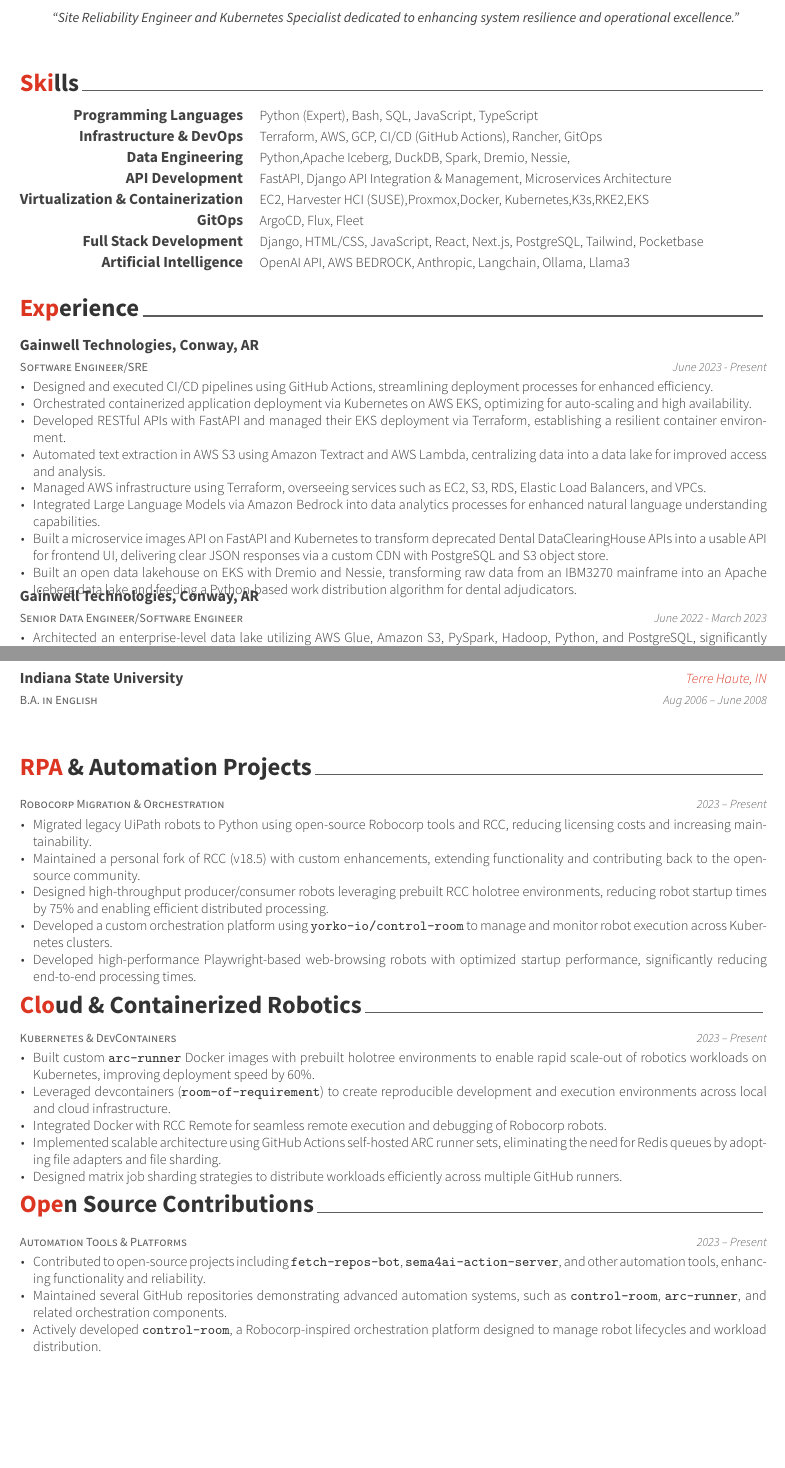
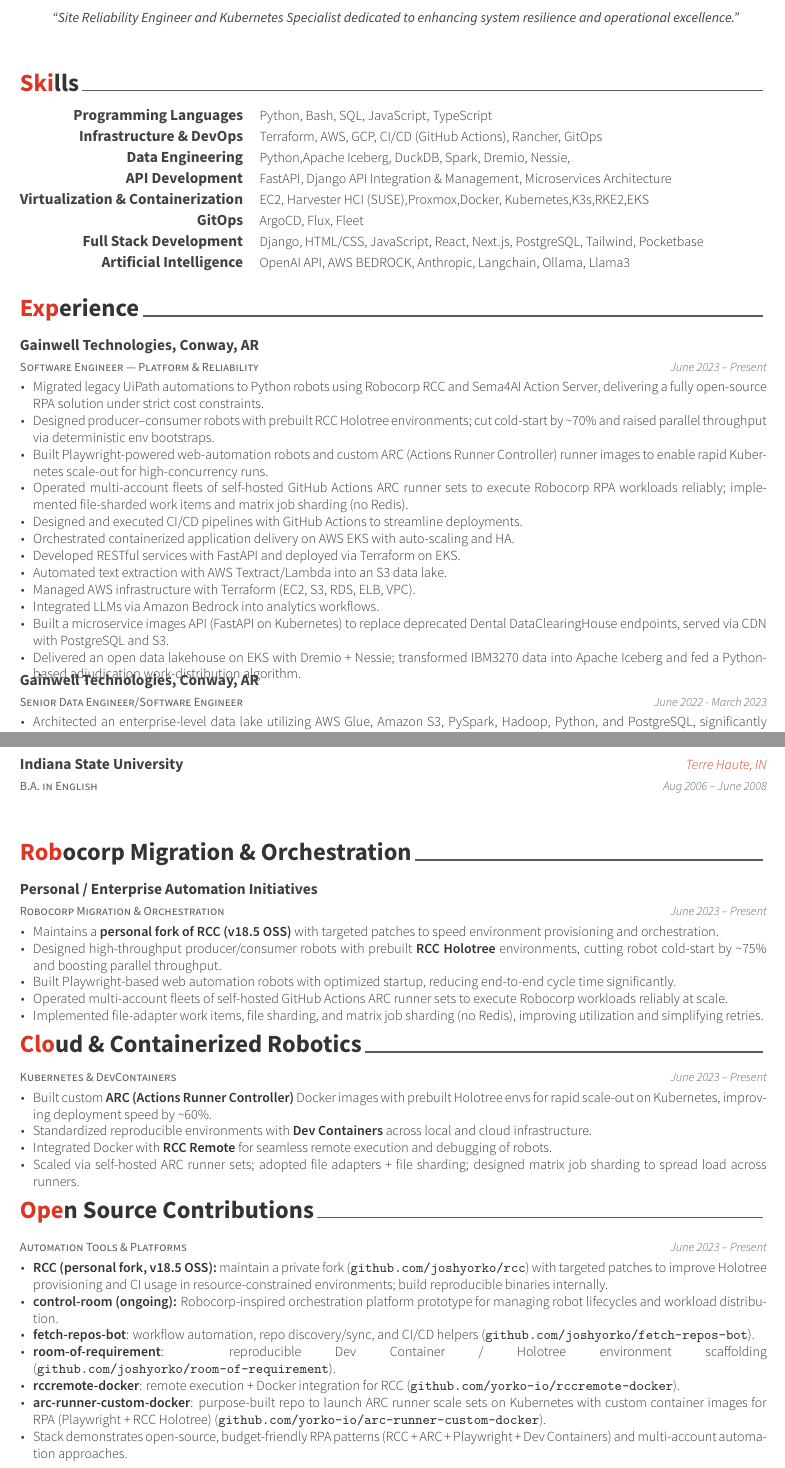
Before and after one commit to joshyorko/yorko-resume, a LaTeX CV (templates/awesome-resume/JoshYorkoResume.tex, which reads templates/awesome-resume/cv-sections/cloud_containerized_robotics.tex, templates/awesome-resume/cv-sections/experience.tex, templates/awesome-resume/cv-sections/open_source_contributions.tex): two parts of pages 1 and 2 of 2, joined at a grey line, cut so that both start at the same text, the shorter picture padded with empty space. Compiled offline with XeLaTeX.

Commit message:
Update resume sections and remove outdated files for clarity and consistency

```diff
--- a/templates/awesome-resume/cv-sections/cloud_containerized_robotics.tex
+++ b/templates/awesome-resume/cv-sections/cloud_containerized_robotics.tex
@@ -1,22 +1,31 @@
 %----------------------------------------------------------------------------------------
-%   Cloud & Containerized Robotics
+%   SECTION TITLE
 %----------------------------------------------------------------------------------------
 
 \cvsection{Cloud \& Containerized Robotics}
 
+%----------------------------------------------------------------------------------------
+%   SECTION CONTENT
+%----------------------------------------------------------------------------------------
+
 \begin{cventries}
+
+%------------------------------------------------
+
 \cventry
 {Kubernetes \& DevContainers} % Title
 {} % Organization
 {} % Location
-{2023 – Present} % Date(s)
-{
+{June 2023 -- Present} % Date(s)
+{ % Description(s) of tasks/responsibilities
 \begin{cvitems}
-\item {Built custom \texttt{arc-runner} Docker images with prebuilt holotree environments to enable rapid scale-out of robotics workloads on Kubernetes, improving deployment speed by 60\%.}
-\item {Leveraged devcontainers (\texttt{room-of-requirement}) to create reproducible development and execution environments across local and cloud infrastructure.}
-\item {Integrated Docker with RCC Remote for seamless remote execution and debugging of Robocorp robots.}
-\item {Implemented scalable architecture using GitHub Actions self-hosted ARC runner sets, eliminating the need for Redis queues by adopting file adapters and file sharding.}
-\item {Designed matrix job sharding strategies to distribute workloads efficiently across multiple GitHub runners.}
+\item {Built custom \textbf{ARC (Actions Runner Controller)} Docker images with prebuilt Holotree envs for rapid scale-out on Kubernetes, improving deployment speed by \textasciitilde60\%.}
+\item {Standardized reproducible environments with \textbf{Dev Containers} across local and cloud infrastructure.}
+\item {Integrated Docker with \textbf{RCC Remote} for seamless remote execution and debugging of robots.}
+\item {Scaled via self-hosted ARC runner sets; adopted file adapters + file sharding; designed matrix job sharding to spread load across runners.}
 \end{cvitems}
 }
+
+%------------------------------------------------
+
 \end{cventries}
--- a/templates/awesome-resume/cv-sections/experience.tex
+++ b/templates/awesome-resume/cv-sections/experience.tex
@@ -13,21 +13,27 @@
 %------------------------------------------------
 
 \cventry
-{Software Engineer/SRE} % Job title
+{Software Engineer — Platform \& Reliability} % Job title (updated)
 {Gainwell Technologies, Conway, AR} % Organization
 {} % Location
-{June 2023 - Present} % Date(s)
+{June 2023 -- Present} % Dates
 { % Description(s) of tasks/responsibilities
-\begin{cvitems}
-\item {Designed and executed CI/CD pipelines using GitHub Actions, streamlining deployment processes for enhanced efficiency.}
-\item {Orchestrated containerized application deployment via Kubernetes on AWS EKS, optimizing for auto-scaling and high availability.}
-\item {Developed RESTful APIs with FastAPI and managed their EKS deployment via Terraform, establishing a resilient container environment.}
-\item {Automated text extraction in AWS S3 using Amazon Textract and AWS Lambda, centralizing data into a data lake for improved access and analysis.}
-\item {Managed AWS infrastructure using Terraform, overseeing services such as EC2, S3, RDS, Elastic Load Balancers, and VPCs.}
-\item {Integrated Large Language Models via Amazon Bedrock into data analytics processes for enhanced natural language understanding capabilities.}
-\item {Built a microservice images API on FastAPI and Kubernetes to transform deprecated Dental DataClearingHouse APIs into a usable API for frontend UI, delivering clear JSON responses via a custom CDN with PostgreSQL and S3 object store.}
-\item {Built an open data lakehouse on EKS with Dremio and Nessie, transforming raw data from an IBM3270 mainframe into an Apache Iceberg data lake and feeding a Python-based work distribution algorithm for dental adjudicators.}
-\end{cvitems}
+	\begin{cvitems}
+		% RPA / Orchestration (lead with outcomes)
+		\item {Migrated legacy UiPath automations to Python robots using Robocorp RCC and Sema4AI Action Server, delivering a fully open-source RPA solution under strict cost constraints.}
+		\item {Designed producer–consumer robots with prebuilt RCC Holotree environments; cut cold-start by \textasciitilde70\% and raised parallel throughput via deterministic env bootstraps.}
+		\item {Built Playwright-powered web-automation robots and custom ARC (Actions Runner Controller) runner images to enable rapid Kubernetes scale-out for high-concurrency runs.}
+		\item {Operated multi-account fleets of self-hosted GitHub Actions ARC runner sets to execute Robocorp RPA workloads reliably; implemented file-sharded work items and matrix job sharding (no Redis).}
+		% Cloud / Platform (retain core cloud achievements)
+		\item {Designed and executed CI/CD pipelines with GitHub Actions to streamline deployments.}
+		\item {Orchestrated containerized application delivery on AWS EKS with auto-scaling and HA.}
+		\item {Developed RESTful services with FastAPI and deployed via Terraform on EKS.}
+		\item {Automated text extraction with AWS Textract/Lambda into an S3 data lake.}
+		\item {Managed AWS infrastructure with Terraform (EC2, S3, RDS, ELB, VPC).}
+		\item {Integrated LLMs via Amazon Bedrock into analytics workflows.}
+		\item {Built a microservice images API (FastAPI on Kubernetes) to replace deprecated Dental DataClearingHouse endpoints, served via CDN with PostgreSQL and S3.}
+		\item {Delivered an open data lakehouse on EKS with Dremio + Nessie; transformed IBM3270 data into Apache Iceberg and fed a Python-based adjudication work-distribution algorithm.}
+	\end{cvitems}
 }
 
 %------------------------------------------------
--- a/templates/awesome-resume/cv-sections/open_source_contributions.tex
+++ b/templates/awesome-resume/cv-sections/open_source_contributions.tex
@@ -1,20 +1,34 @@
 %----------------------------------------------------------------------------------------
-%   Open Source Contributions
+%   SECTION TITLE
 %----------------------------------------------------------------------------------------
 
 \cvsection{Open Source Contributions}
 
+%----------------------------------------------------------------------------------------
+%   SECTION CONTENT
+%----------------------------------------------------------------------------------------
+
 \begin{cventries}
+
+%------------------------------------------------
+
 \cventry
-{Automation Tools \& Platforms} % Title
+{Automation Tools \& Platforms} % Job title
 {} % Organization
 {} % Location
-{2023 – Present} % Date(s)
-{
-\begin{cvitems}
-\item {Contributed to open-source projects including \texttt{fetch-repos-bot}, \texttt{sema4ai-action-server}, and other automation tools, enhancing functionality and reliability.}
-\item {Maintained several GitHub repositories demonstrating advanced automation systems, such as \texttt{control-room}, \texttt{arc-runner}, and related orchestration components.}
-\item {Actively developed \texttt{control-room}, a Robocorp-inspired orchestration platform designed to manage robot lifecycles and workload distribution.}
-\end{cvitems}
+{June 2023 -- Present} % Date(s)
+{ % Description(s) of tasks/responsibilities
+	\begin{cvitems}
+		\item {\textbf{RCC (personal fork, v18.5 OSS):} maintain a private fork (\texttt{github.com/joshyorko/rcc}) with targeted patches to improve Holotree provisioning and CI usage in resource-constrained environments; build reproducible binaries internally.}
+		\item {\textbf{control-room (ongoing):} Robocorp-inspired orchestration platform prototype for managing robot lifecycles and workload distribution.}
+		\item {\textbf{fetch-repos-bot}: workflow automation, repo discovery/sync, and CI/CD helpers (\texttt{github.com/joshyorko/fetch-repos-bot}).}
+		\item {\textbf{room-of-requirement}: reproducible Dev Container / Holotree environment scaffolding (\texttt{github.com/joshyorko/room-of-requirement}).}
+		\item {\textbf{rccremote-docker}: remote execution + Docker integration for RCC (\texttt{github.com/yorko-io/rccremote-docker}).}
+		\item {\textbf{arc-runner-custom-docker}: purpose-built repo to launch ARC runner scale sets on Kubernetes with custom container images for RPA (Playwright + RCC Holotree) (\texttt{github.com/yorko-io/arc-runner-custom-docker}).}
+		\item {Stack demonstrates open-source, budget-friendly RPA patterns (RCC + ARC + Playwright + Dev Containers) and multi-account automation approaches.}
+	\end{cvitems}
 }
+
+%------------------------------------------------
+
 \end{cventries}
--- a/templates/awesome-resume/cv-sections/rpa_automation_projects.tex
+++ b/templates/awesome-resume/cv-sections/rpa_automation_projects.tex
@@ -1,22 +1,32 @@
 %----------------------------------------------------------------------------------------
-%   RPA & Automation Projects
+%   SECTION TITLE
 %----------------------------------------------------------------------------------------
 
-\cvsection{RPA \& Automation Projects}
+\cvsection{Robocorp Migration \& Orchestration}
+
+%----------------------------------------------------------------------------------------
+%   SECTION CONTENT
+%----------------------------------------------------------------------------------------
 
 \begin{cventries}
+
+%------------------------------------------------
+
 \cventry
-{Robocorp Migration \& Orchestration} % Title
-{} % Organization
+{Robocorp Migration \& Orchestration} % Title (mirrors section heading for formatting consistency)
+{Personal / Enterprise Automation Initiatives} % Organization (context label)
 {} % Location
-{2023 – Present} % Date(s)
-{
-\begin{cvitems}
-\item {Migrated legacy UiPath robots to Python using open-source Robocorp tools and RCC, reducing licensing costs and increasing maintainability.}
-\item {Maintained a personal fork of RCC (v18.5) with custom enhancements, extending functionality and contributing back to the open-source community.}
-\item {Designed high-throughput producer/consumer robots leveraging prebuilt RCC holotree environments, reducing robot startup times by 75\% and enabling efficient distributed processing.}
-\item {Developed a custom orchestration platform using \texttt{yorko-io/control-room} to manage and monitor robot execution across Kubernetes clusters.}
-\item {Developed high-performance Playwright-based web-browsing robots with optimized startup performance, significantly reducing end-to-end processing times.}
-\end{cvitems}
+{June 2023 -- Present} % Date(s)
+{ % Description(s) of tasks/responsibilities
+	\begin{cvitems}
+		\item {Maintains a \textbf{personal fork of RCC (v18.5 OSS)} with targeted patches to speed environment provisioning and orchestration.}
+		\item {Designed high-throughput producer/consumer robots with prebuilt \textbf{RCC Holotree} environments, cutting robot cold-start by \textasciitilde75\% and boosting parallel throughput.}
+		\item {Built Playwright-based web automation robots with optimized startup, reducing end-to-end cycle time significantly.}
+		\item {Operated multi-account fleets of self-hosted GitHub Actions ARC runner sets to execute Robocorp workloads reliably at scale.}
+		\item {Implemented file-adapter work items, file sharding, and matrix job sharding (no Redis), improving utilization and simplifying retries.}
+	\end{cvitems}
 }
+
+%------------------------------------------------
+
 \end{cventries}
--- a/templates/awesome-resume/cv-sections/skills.tex
+++ b/templates/awesome-resume/cv-sections/skills.tex
@@ -14,7 +14,7 @@
 
 \cvskill
 {Programming Languages} % Category
-{Python (Expert), Bash, SQL, JavaScript, TypeScript} % Skills
+{Python, Bash, SQL, JavaScript, TypeScript} % Skills
 
 %------------------------------------------------
 
```
Also changed, not shown: docs/index.md (+1 -1 lines), docs/assets/JoshYorkoResume.pdf, templates/awesome-resume/JoshYorkoResume.pdf (deleted).
